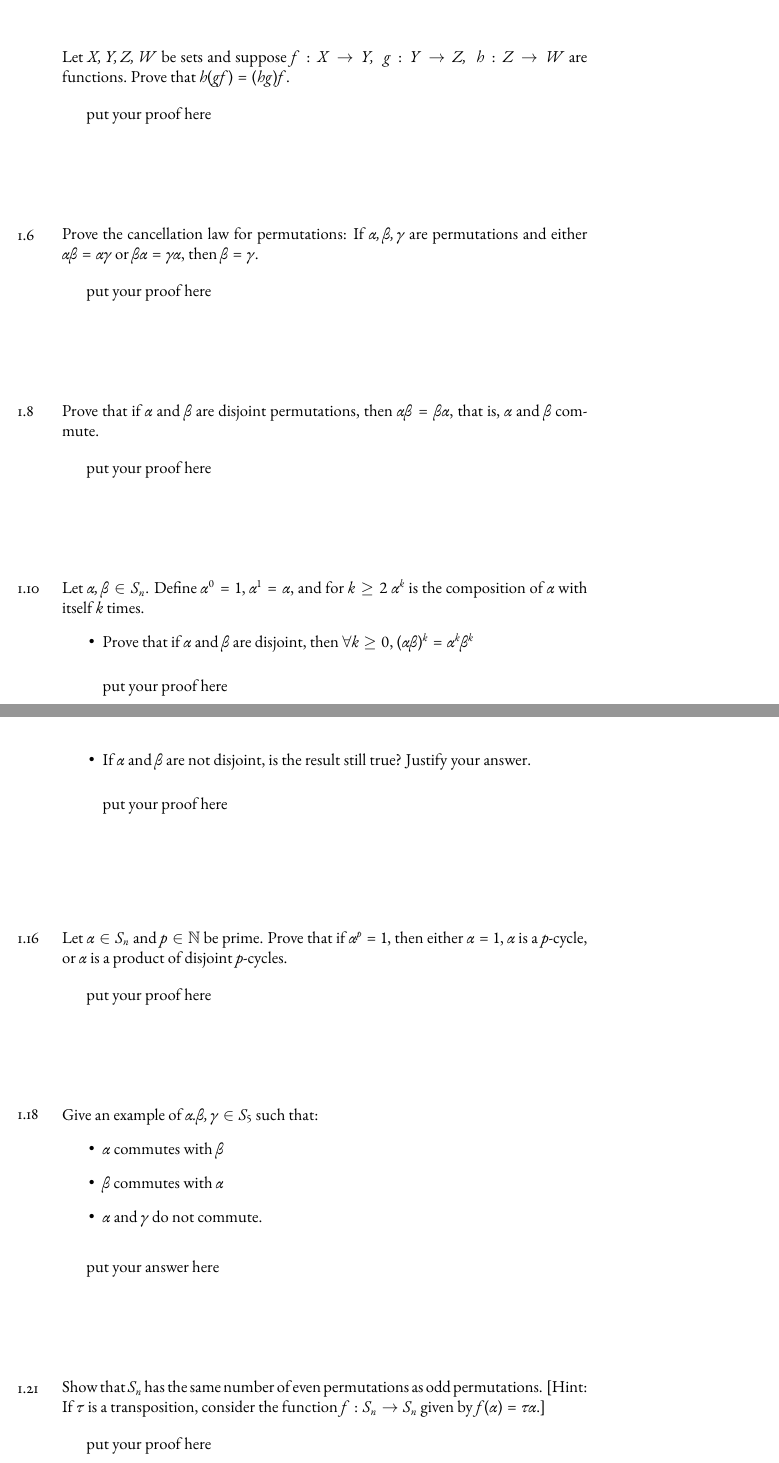
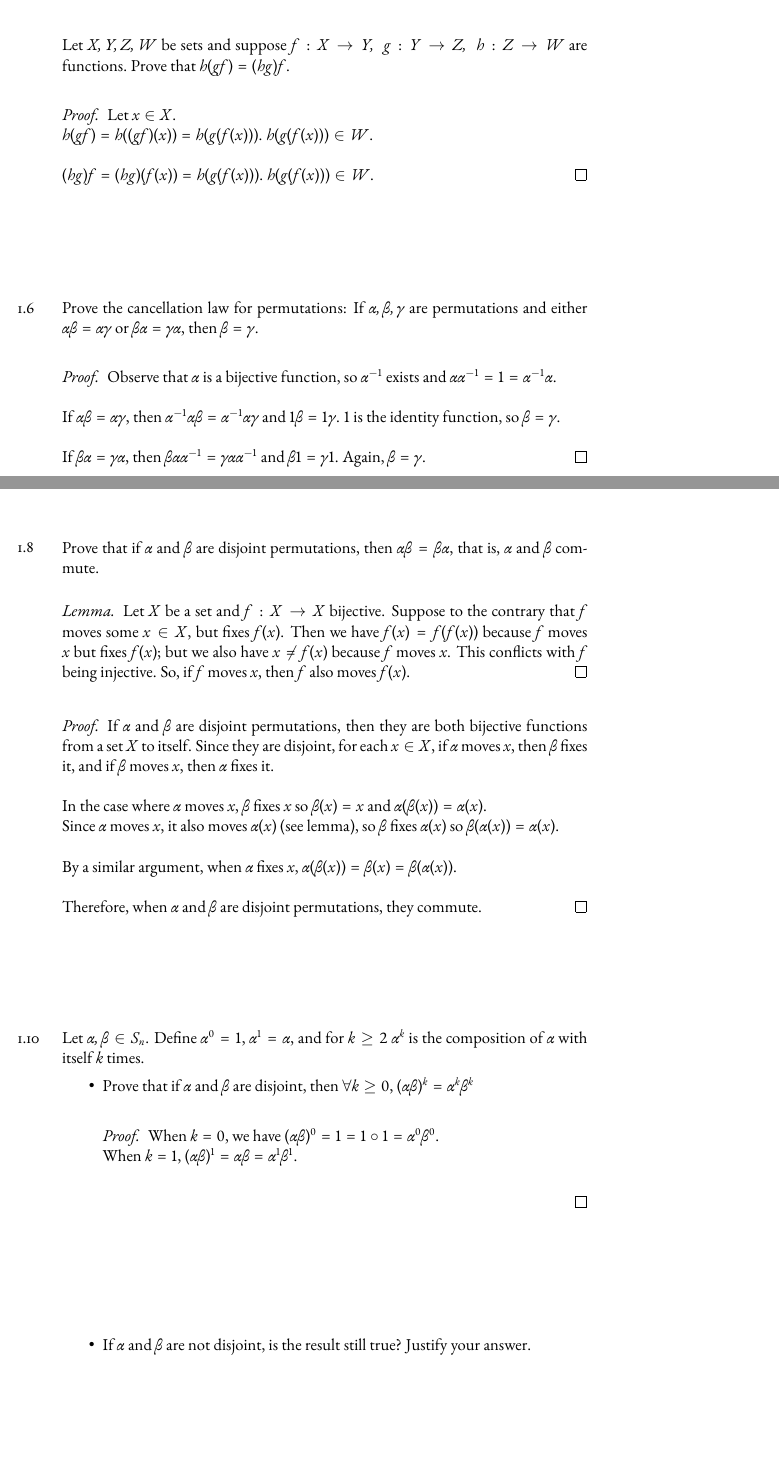
Before and after one commit to robireton/math5014, a LaTeX problem sheet (HW01.tex): two parts of pages 1 and 2 of 2, joined at a grey line, cut so that both start at the same text, the shorter picture padded with empty space. Compiled offline with pdfLaTeX.

Commit message:
working on 1.10

```diff
--- a/HW01.tex
+++ b/HW01.tex
@@ -29,7 +33,11 @@
 	{\noindent}Let $X,Y,Z,W$ be sets and suppose $f:X\to Y,\; g:Y\to Z,\; h:Z\to W$ are functions. Prove that $h(gf)=(hg)f$.
 	\bigskip
 
-	put your proof here
+	\begin{proof}
+		Let $x\in X$.\\$h(gf) = h((gf)(x)) = h(g(f(x)))$. $h(g(f(x)))\in W$.\\
+		\\
+		$(hg)f = (hg)(f(x)) = h(g(f(x)))$. $h(g(f(x)))\in W$.
+	\end{proof}
 \end{exercise}
 
 
@@ -37,15 +45,39 @@
 	{\noindent}Prove the cancellation law for permutations: If $\alpha, \beta, \gamma$ are permutations and either $\alpha\beta=\alpha\gamma$ or $\beta\alpha=\gamma\alpha$, then $\beta=\gamma$.
 	\bigskip
 
-	put your proof here
+	\begin{proof}
+		Observe that $\alpha$ is a bijective function, so $\alpha^{-1}$ exists and $\alpha\alpha^{-1} = 1 = \alpha^{-1}\alpha$.
+		\\
+		\\
+		If $\alpha\beta=\alpha\gamma$, then $\alpha^{-1}\alpha\beta=\alpha^{-1}\alpha\gamma$ and $1\beta=1\gamma$. $1$ is the identity function, so $\beta=\gamma$.
+		\\
+		\\
+		If $\beta\alpha=\gamma\alpha$, then $\beta\alpha\alpha^{-1}=\gamma\alpha\alpha^{-1}$ and $\beta 1=\gamma 1$. Again, $\beta=\gamma$.
+	\end{proof}
 \end{exercise}
 
+\newpage
 
 \begin{exercise}{1.8}{3.5}
 	{\noindent}Prove that if $\alpha$ and $\beta$ are disjoint permutations, then $\alpha\beta=\beta\alpha$, that is, $\alpha$ and $\beta$ commute.
 	\bigskip
 
-	put your proof here
+	\begin{proof}[Lemma]
+		Let $X$ be a set and $f:X\to X$ bijective. Suppose to the contrary that $f$ moves some $x\in X$, but fixes $f(x)$. Then we have $f(x) = f(f(x))$ because $f$ moves $x$ but fixes $f(x)$; but we also have $x\neq f(x)$ because $f$ moves $x$. This conflicts with $f$ being injective.
+		So, if $f$ moves $x$, then $f$ also moves $f(x)$.
+	\end{proof}
+	\bigskip
+
+	\begin{proof}
+		If $\alpha$ and $\beta$ are disjoint permutations, then they are both bijective functions from a set $X$ to itself. Since they are disjoint, for each $x\in X$, if $\alpha$ moves $x$, then $\beta$ fixes it, and if $\beta$ moves $x$, then $\alpha$ fixes it.\\
+		\\
+		In the case where $\alpha$ moves $x$, $\beta$ fixes $x$ so $\beta(x) = x$ and $\alpha(\beta(x)) = \alpha(x)$.\\
+		Since $\alpha$ moves $x$, it also moves $\alpha(x)$ (see lemma), so $\beta$ fixes $\alpha(x)$ so $\beta(\alpha(x)) = \alpha(x)$.\\
+		\\
+		By a similar argument, when $\alpha$ fixes $x$, $\alpha(\beta(x)) = \beta(x) = \beta(\alpha(x))$.\\
+		\\
+		Therefore, when $\alpha$ and $\beta$ are disjoint permutations, they commute.
+	\end{proof}
 \end{exercise}
 
 
@@ -55,41 +87,44 @@
     \item Prove that if $\alpha$ and $\beta$ are disjoint, then $\forall k\ge0$, $(\alpha\beta)^k=\alpha^k\beta^k$
     \bigskip
 
-  	put your proof here
+  	\begin{proof}
+			When $k=0$, we have $(\alpha\beta)^0 = 1 = 1\circ 1 = \alpha^0\beta^0$.\\
+			When $k=1$, $(\alpha\beta)^1 = \alpha\beta = \alpha^1\beta^1$.\\
+
+
+  	\end{proof}
   	\vspace{1in}
 
     \item If $\alpha$ and $\beta$ are not disjoint, is the result still true? Justify your answer.
 	  \bigskip
-
-  	put your proof here
   \end{itemize}
 \end{exercise}
 
-\begin{exercise}{1.16}{3.5}
-	{\noindent}Let $\alpha\in S_n$ and $p\in \mathbb{N}$ be prime. Prove that if $\alpha^p=1$, then either $\alpha=1$, $\alpha$ is a $p$-cycle, or $\alpha$ is a product of disjoint $p$-cycles.
-	\bigskip
-
-	put your proof here
-\end{exercise}
-
-\begin{exercise}{1.18}{3.5}
-	{\noindent}Give an example of $\alpha. \beta, \gamma\in S_5$ such that:
-  \begin{itemize}
-  	\item $\alpha$ commutes with $\beta$
-  	\item $\beta$ commutes with $\alpha$
-  	\item $\alpha$ and $\gamma$ do not commute.
-  \end{itemize}
-	\bigskip
-
-	put your answer here
-\end{exercise}
-
-\begin{exercise}{1.21}{6.2}
-	{\noindent}Show that $S_n$ has the same number of even permutations as odd permutations.
-  [Hint: If $\tau$ is a transposition, consider the function $f : S_n\to S_n$ given by $f(\alpha)=\tau\alpha$.]
-	\bigskip
-
-	put your proof here
-\end{exercise}
+% \begin{exercise}{1.16}{3.5}
+% 	{\noindent}Let $\alpha\in S_n$ and $p\in \mathbb{N}$ be prime. Prove that if $\alpha^p=1$, then either $\alpha=1$, $\alpha$ is a $p$-cycle, or $\alpha$ is a product of disjoint $p$-cycles.
+% 	\bigskip
+%
+% 	put your proof here
+% \end{exercise}
+%
+% \begin{exercise}{1.18}{3.5}
+% 	{\noindent}Give an example of $\alpha. \beta, \gamma\in S_5$ such that:
+%   \begin{itemize}
+%   	\item $\alpha$ commutes with $\beta$
+%   	\item $\beta$ commutes with $\alpha$
+%   	\item $\alpha$ and $\gamma$ do not commute.
+%   \end{itemize}
+% 	\bigskip
+%
+% 	put your answer here
+% \end{exercise}
+%
+% \begin{exercise}{1.21}{6.2}
+% 	{\noindent}Show that $S_n$ has the same number of even permutations as odd permutations.
+%   [Hint: If $\tau$ is a transposition, consider the function $f : S_n\to S_n$ given by $f(\alpha)=\tau\alpha$.]
+% 	\bigskip
+%
+% 	put your proof here
+% \end{exercise}
 
 \end{document}
```
Also changed, not shown: HW01.tex (6 more changed lines).
